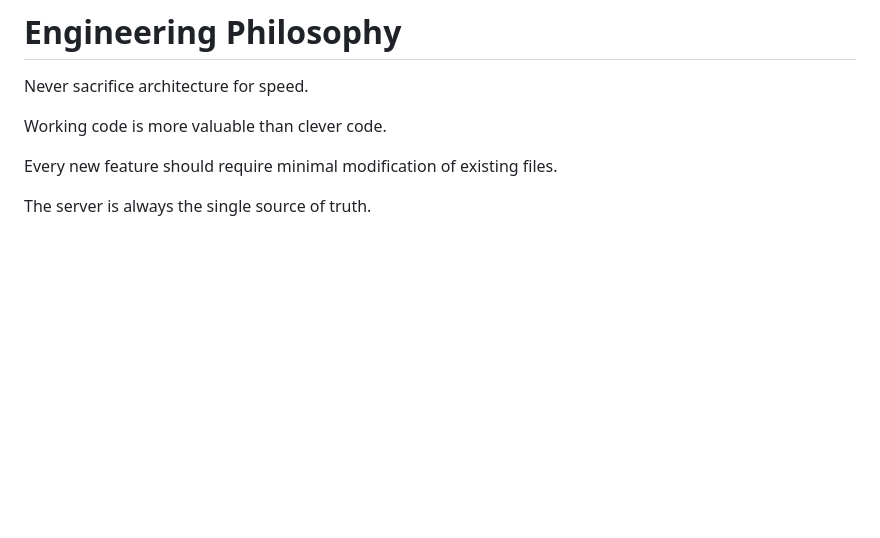
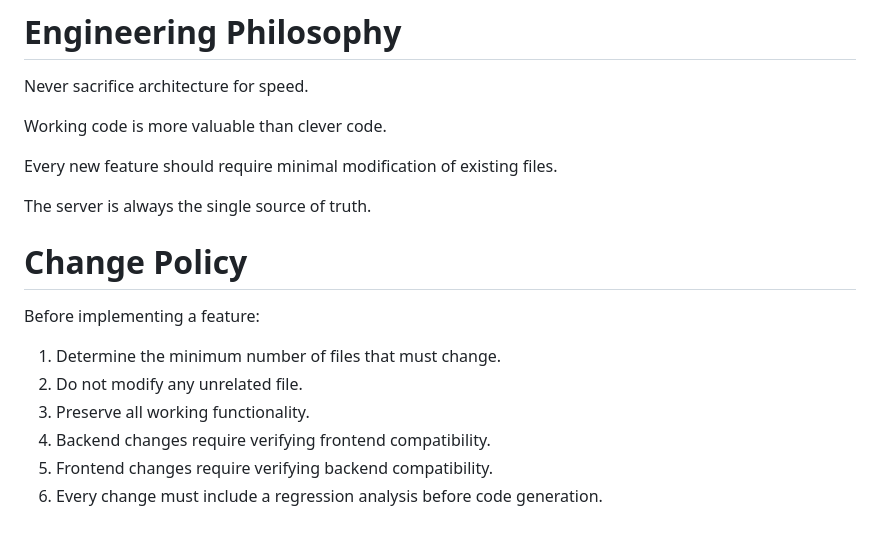
Before and after one commit to RudraNeerajSingh/uno, a Markdown page: PROJECT_SPEC.md, the part around the change. Drawn GitHub-style; blank space fills up the shorter version.

Commit message:
New guidelines for PROJECT_SPEC.md

```diff
--- a/PROJECT_SPEC.md
+++ b/PROJECT_SPEC.md
@@ -379,3 +379,14 @@ Working code is more valuable than clever code.
 Every new feature should require minimal modification of existing files.
 
 The server is always the single source of truth.
+
+# Change Policy
+
+Before implementing a feature:
+
+1. Determine the minimum number of files that must change.
+2. Do not modify any unrelated file.
+3. Preserve all working functionality.
+4. Backend changes require verifying frontend compatibility.
+5. Frontend changes require verifying backend compatibility.
+6. Every change must include a regression analysis before code generation.
```
